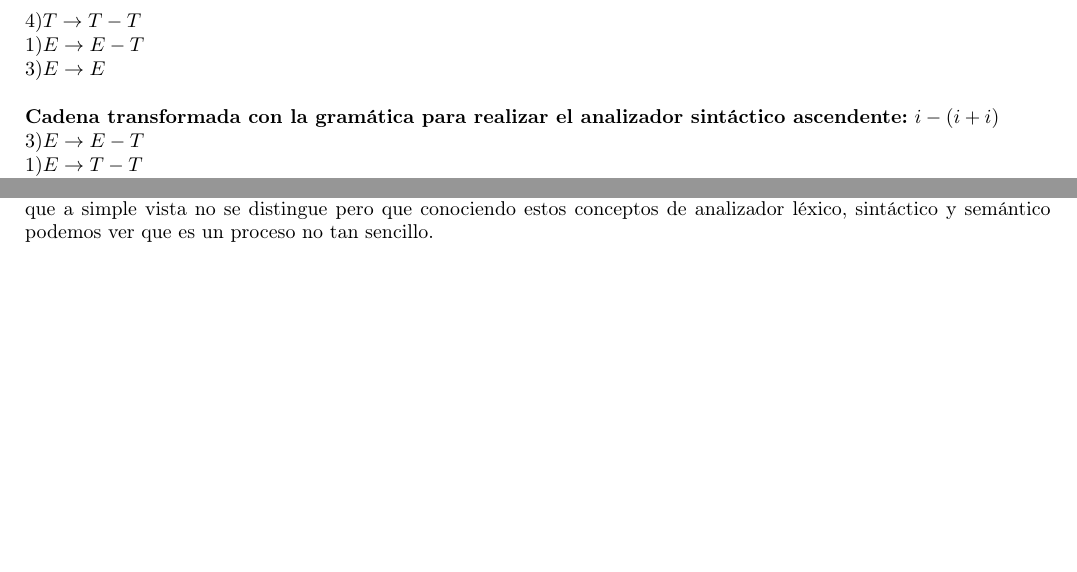
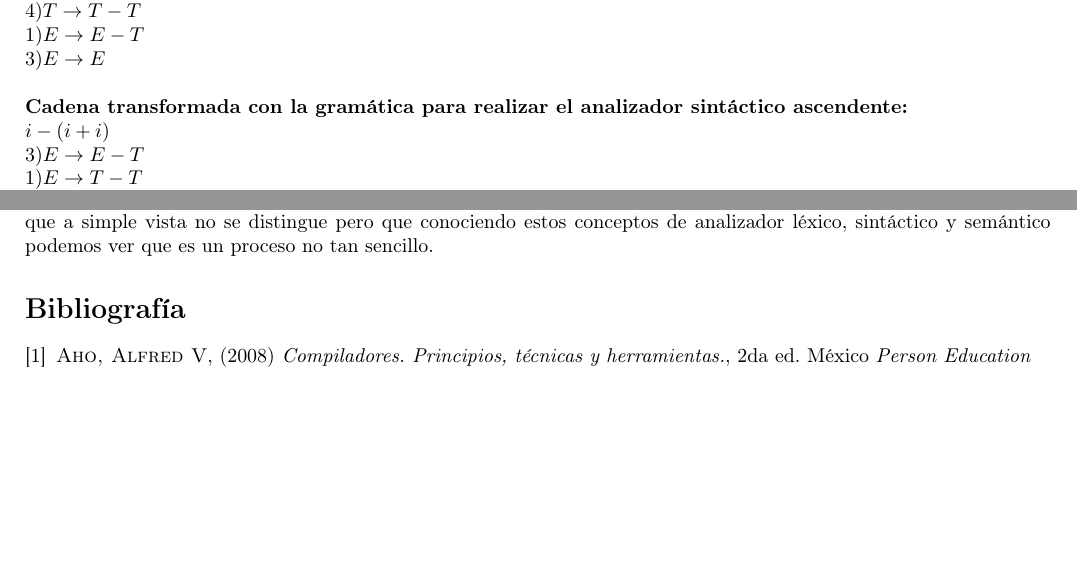
Before and after one commit to jassiel2911/Proyecto_Compiladores, a LaTeX document (Marco_teorico/marco_teorico.tex): two parts of page 4 of 4, joined at a grey line, cut so that both start at the same text. Compiled offline with pdfLaTeX.

Commit message:
Marco teórico terminado

```diff
--- a/Marco_teorico/marco_teorico.tex
+++ b/Marco_teorico/marco_teorico.tex
@@ -37,7 +37,7 @@
 \setlength{\parindent}{0cm}
 \begin{document}
 
-%\renewcommand{\refname}{Bibliografía}
+\renewcommand{\refname}{Bibliografía}
 \begin{figure}
     \subfloat{\includegraphics[width = 0.2\textwidth]{img/unamescudo}}
     \hfill
@@ -147,7 +148,7 @@ $4) T \rightarrow T - T $ \\
 $1) E \rightarrow E - T$ \\
 $3) E \rightarrow E$ \\
 
-\textbf{Cadena transformada con la gramática para realizar el analizador sintáctico ascendente:}
+\textbf{Cadena transformada con la gramática para realizar el analizador sintáctico ascendente:} \\
 $i-(i +i)$
 
 $3) E \rightarrow E - T$ \\
@@ -173,4 +174,10 @@ comprender de una manera práctica las fases que lleva a cabo el compilador para
 realizar la transición entre código fuente a código máquina, que es un proceso
 que a simple vista no se distingue pero que conociendo estos conceptos de analizador
 léxico, sintáctico y semántico podemos ver que es un proceso no tan sencillo.
+
+\begin{thebibliography}{3}
+    \bibitem{AHO} \textsc{Aho, Alfred V}, (2008) \textit{Compiladores. Principios,
+    técnicas y herramientas.}, 2da ed. México \textit{Person Education}
+\end{thebibliography}
+
 \end{document}
```
Also changed, not shown: entregable/prueba.txt (+2 -1 lines), Marco_teorico/marco_teorico.tex (3 more changed lines), 7 other files.
